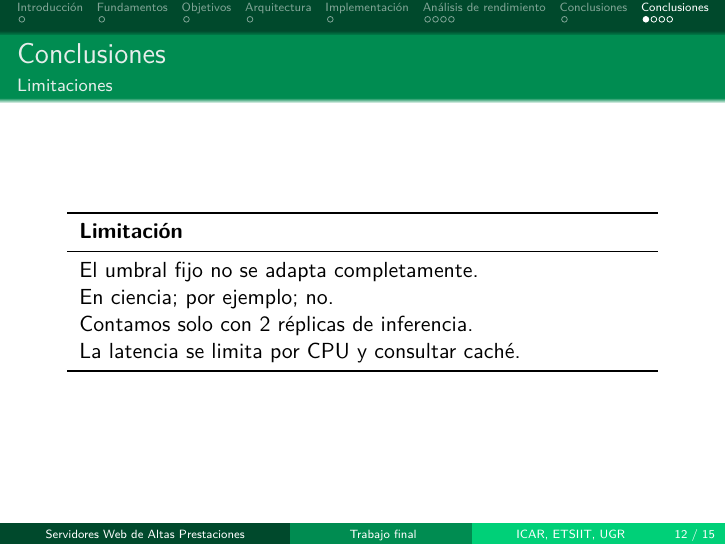
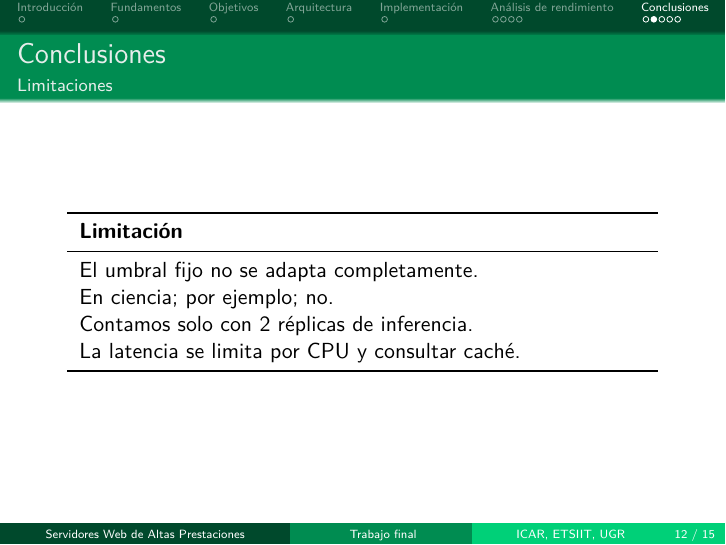
Before and after one commit to GabrielFranciscoSM/scalable_ollama_farm, LaTeX slides (LatexPresentacion/main.tex): page 12 of 15. Compiled offline with XeLaTeX; a missing font is replaced by an installed copy or a similar font.

Commit message:
quitar página en blanco innecesaria

```diff
--- a/LatexPresentacion/main.tex
+++ b/LatexPresentacion/main.tex
@@ -238,7 +238,6 @@
 \end{table}
 \end{frame}
 
-\section{Conclusiones}
 \begin{frame}{Conclusiones}{Limitaciones}
 \begin{table}[H]
     \centering
```
Also changed, not shown: LatexSwadFinal/contenido.tex (+0 -1 lines).
